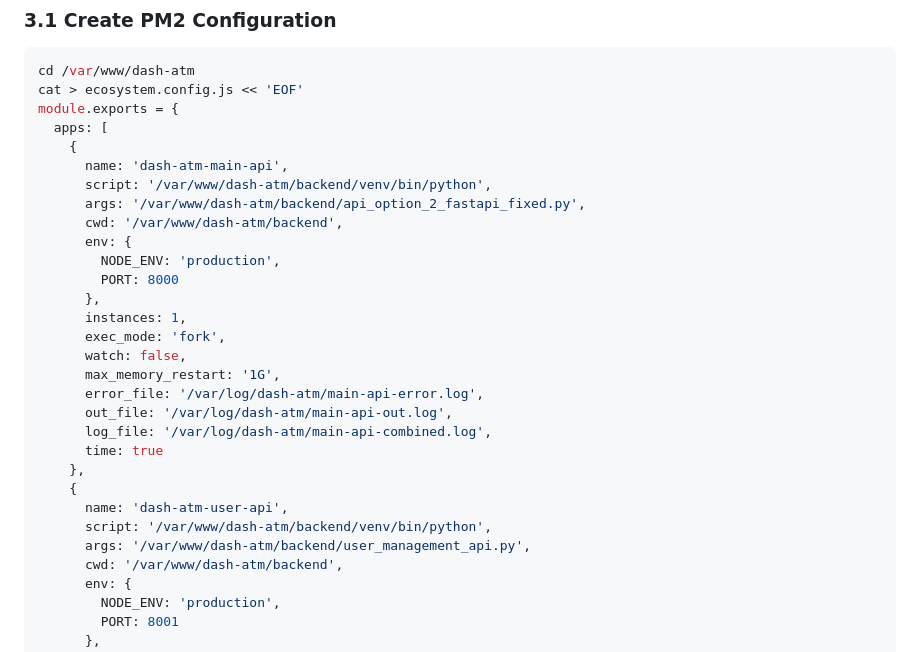
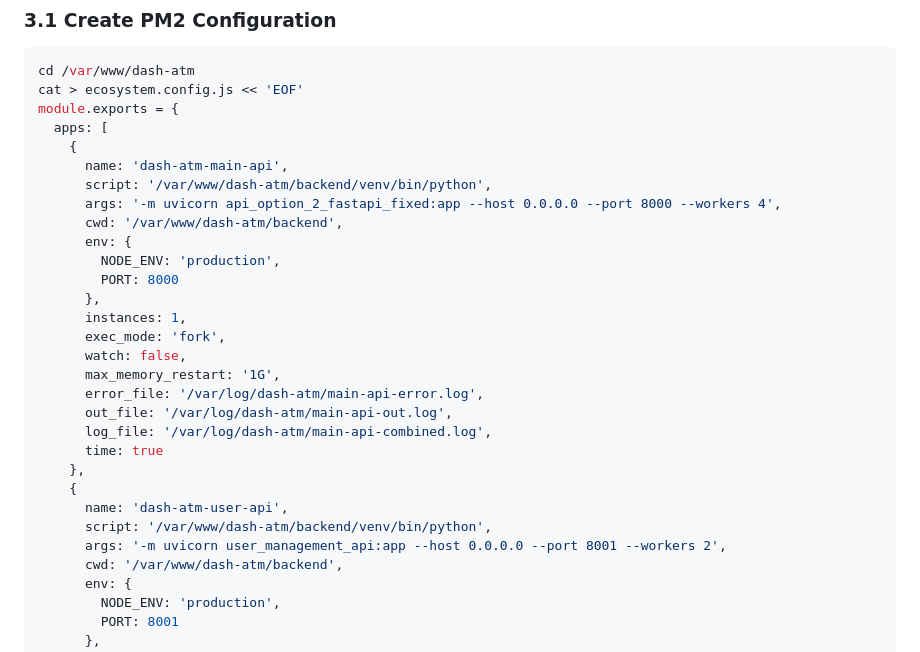
Before and after one commit to luckymifta/dash-atm, a Markdown page: DEPLOYMENT_GUIDE.md, the part around the change. GitHub-like rendering.

Commit message:
feat: Update deployment guide with corrected PM2 configuration and comprehensive VPS setup

```diff
--- a/DEPLOYMENT_GUIDE.md
+++ b/DEPLOYMENT_GUIDE.md
@@ -296,7 +296,7 @@ module.exports = {
     {
       name: 'dash-atm-main-api',
       script: '/var/www/dash-atm/backend/venv/bin/python',
-      args: '/var/www/dash-atm/backend/api_option_2_fastapi_fixed.py',
+      args: '-m uvicorn api_option_2_fastapi_fixed:app --host 0.0.0.0 --port 8000 --workers 4',
       cwd: '/var/www/dash-atm/backend',
       env: {
         NODE_ENV: 'production',
@@ -314,7 +314,7 @@ module.exports = {
     {
       name: 'dash-atm-user-api',
       script: '/var/www/dash-atm/backend/venv/bin/python',
-      args: '/var/www/dash-atm/backend/user_management_api.py',
+      args: '-m uvicorn user_management_api:app --host 0.0.0.0 --port 8001 --workers 2',
       cwd: '/var/www/dash-atm/backend',
       env: {
         NODE_ENV: 'production',
```
